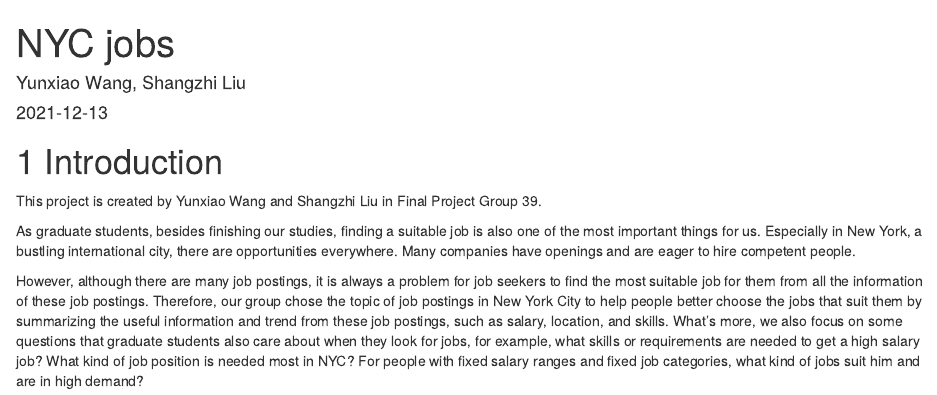
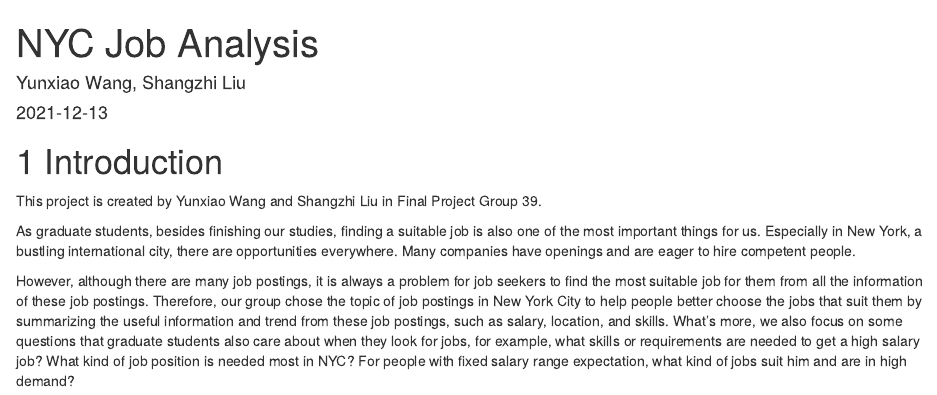
Before and after one commit to ShangzhiLiu2021/NYCjobs, an R Markdown document (index.Rmd): the page in a window 1100 px wide, from its top. Rendered offline with R 4.5, knitr and Pandoc, with nearby package versions; drawn as R Markdown's standard HTML page in place of the format the file asks for.

Commit message:
update some description

```diff
--- a/index.Rmd
+++ b/index.Rmd
@@ -1,5 +1,5 @@
 ---
-title: "NYC jobs"
+title: "NYC Job Analysis"
 author: "Yunxiao Wang, Shangzhi Liu"
 date: "`r Sys.Date()`"
 site: bookdown::bookdown_site
@@ -11,4 +11,4 @@ This project is created by Yunxiao Wang and Shangzhi Liu in Final Project Group
 
 As graduate students, besides finishing our studies, finding a suitable job is also one of the most important things for us. Especially in New York, a bustling international city, there are opportunities everywhere. Many companies have openings and are eager to hire competent people.
 
-However, although there are many job postings, it is always a problem for job seekers to find the most suitable job for them from all the information of these job postings. Therefore, our group chose the topic of job postings in New York City to help people better choose the jobs that suit them by summarizing the useful information and trend from these job postings, such as salary, location, and skills. What's more, we also focus on some questions that graduate students also care about when they look for jobs, for example, what skills or requirements are needed to get a high salary job? What kind of job position is needed most in NYC? For people with fixed salary ranges and fixed job categories, what kind of jobs suit him and are in high demand?
+However, although there are many job postings, it is always a problem for job seekers to find the most suitable job for them from all the information of these job postings. Therefore, our group chose the topic of job postings in New York City to help people better choose the jobs that suit them by summarizing the useful information and trend from these job postings, such as salary, location, and skills. What's more, we also focus on some questions that graduate students also care about when they look for jobs, for example, what skills or requirements are needed to get a high salary job? What kind of job position is needed most in NYC? For people with fixed salary range expectation, what kind of jobs suit him and are in high demand?
```
